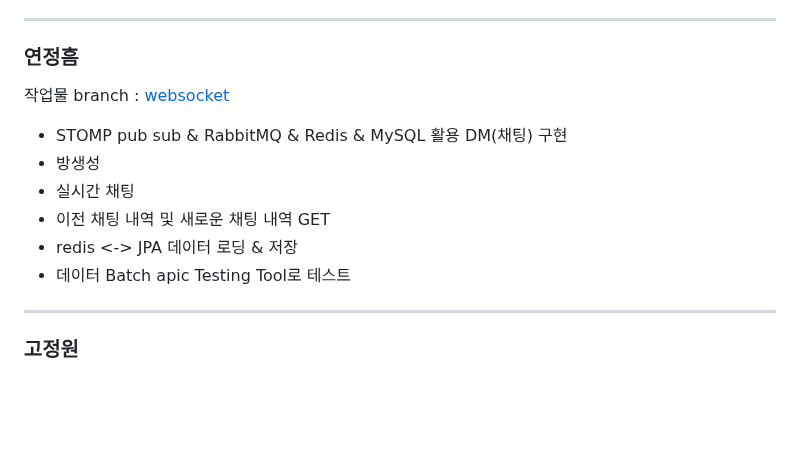
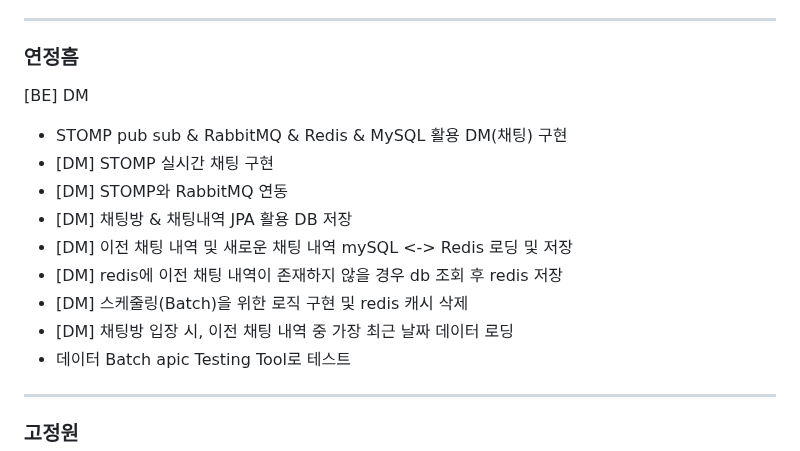
Before and after one commit to louis-cho/WebRTC_Karaoke, a Markdown page: README.md, the part around the change. GitHub-like rendering; blank space fills up the shorter version.

```diff
--- a/README.md
+++ b/README.md
@@ -99,13 +99,15 @@
 - elastic search 랭킹 서비스 개발 중
 ---
 ### 연정흠
-작업물 branch : [websocket](https://lab.ssafy.com/s10-webmobile1-sub2/S10P12A705/-/tree/websocket?ref_type=heads)
-
+[BE] DM
 - STOMP pub sub & RabbitMQ & Redis & MySQL 활용 DM(채팅) 구현
-- 방생성
-- 실시간 채팅
-- 이전 채팅 내역 및 새로운 채팅 내역 GET
--  redis <-> JPA 데이터 로딩 & 저장
+- [DM] STOMP 실시간 채팅 구현
+- [DM] STOMP와 RabbitMQ 연동
+- [DM] 채팅방 & 채팅내역 JPA 활용 DB 저장
+- [DM] 이전 채팅 내역 및 새로운 채팅 내역 mySQL <-> Redis 로딩 및 저장
+- [DM] redis에 이전 채팅 내역이 존재하지 않을 경우 db 조회 후 redis 저장
+- [DM] 스케줄링(Batch)을 위한 로직 구현 및 redis 캐시 삭제
+- [DM] 채팅방 입장 시, 이전 채팅 내역 중 가장 최근 날짜 데이터 로딩
 - 데이터 Batch apic Testing Tool로 테스트
 ---
 ### 고정원
```
